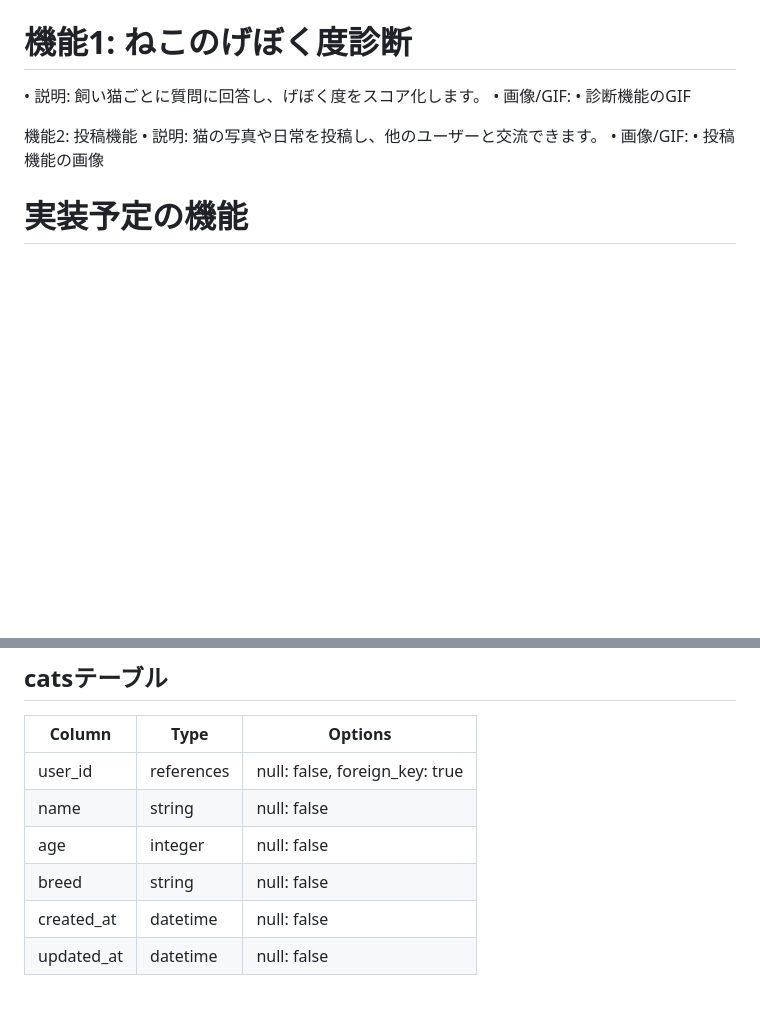
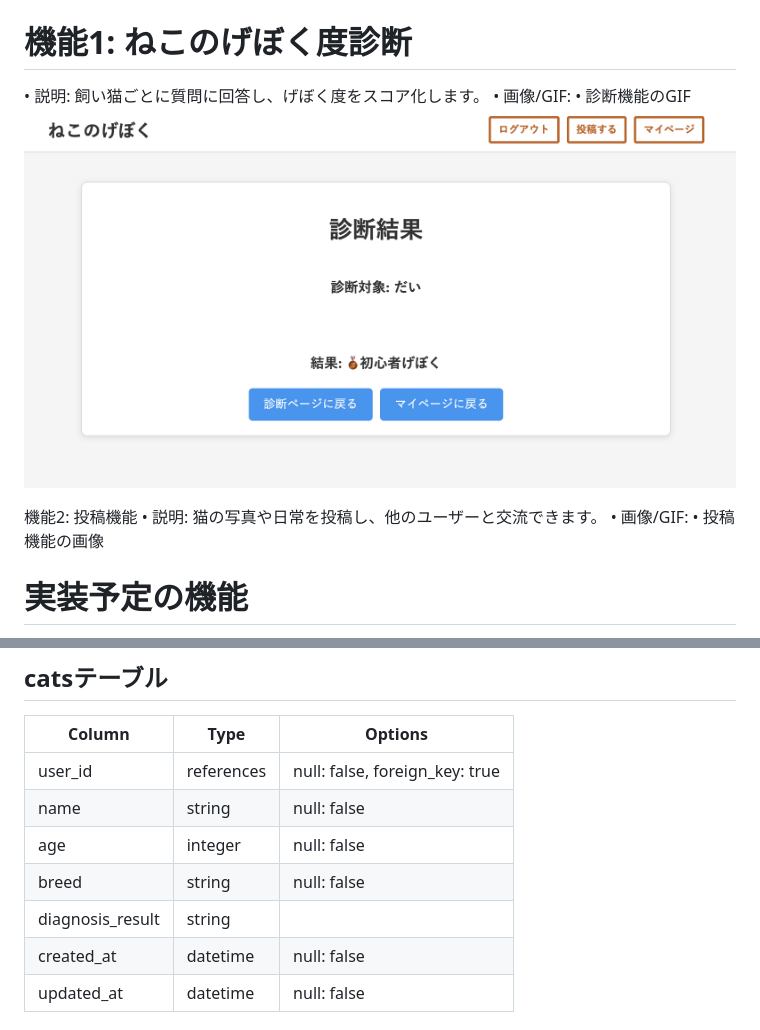
Before and after one commit to naka-nana/cat_app, a Markdown page: README.md, 2 parts joined by grey strips. GitHub-like rendering; pictures changed too: image-1.png (added); blank space fills up the shorter version.

```diff
--- a/README.md
+++ b/README.md
@@ -27,7 +27,7 @@ Basic認証
 # 機能1: ねこのげぼく度診断
 •	説明: 飼い猫ごとに質問に回答し、げぼく度をスコア化します。
 	•	画像/GIF:
-	•	診断機能のGIF
+	•	診断機能のGIF ![alt text](image-1.png)
 
 機能2: 投稿機能
 	•	説明: 猫の写真や日常を投稿し、他のユーザーと交流できます。
@@ -117,6 +117,7 @@ rails server
 | name       | string     | null: false                    |
 | age        | integer    | null: false                    |
 | breed      | string     | null: false                    |
+| diagnosis_result | string |                              |
 | created_at | datetime   |	null: false                    |
 | updated_at | datetime   |	null: false                    |
 
```
Also changed, not shown: 4 other files.
